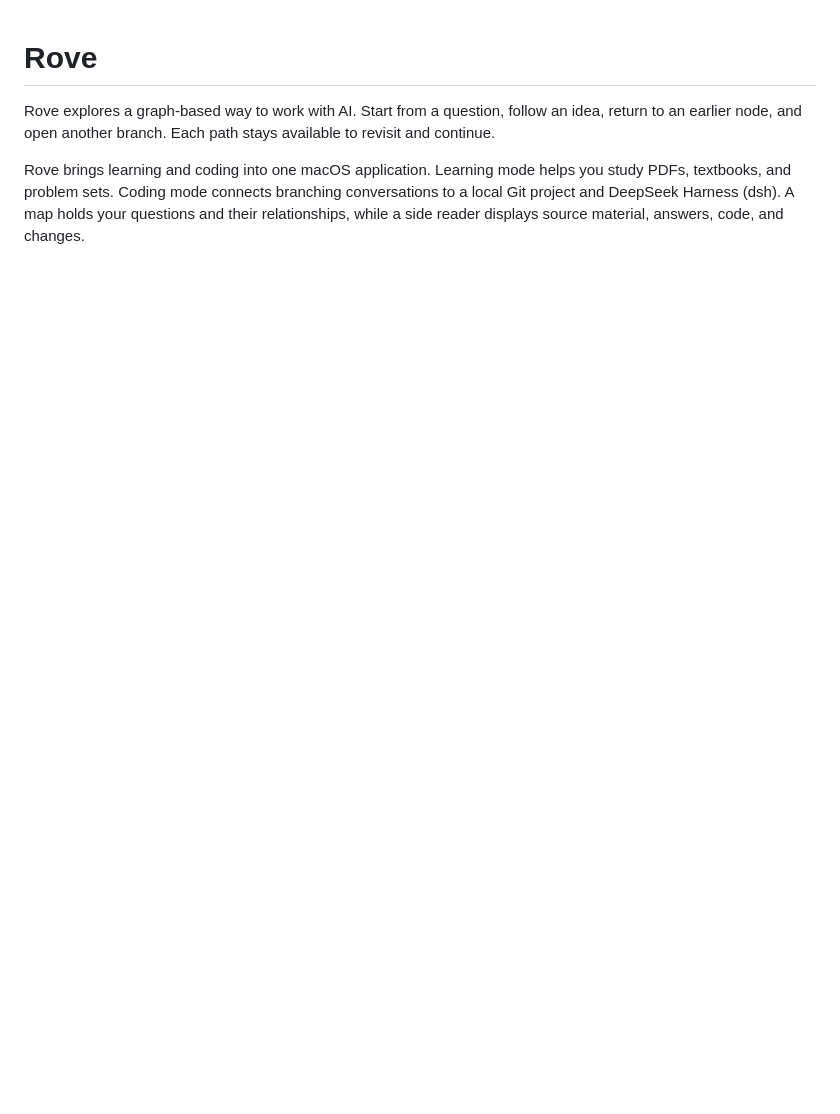
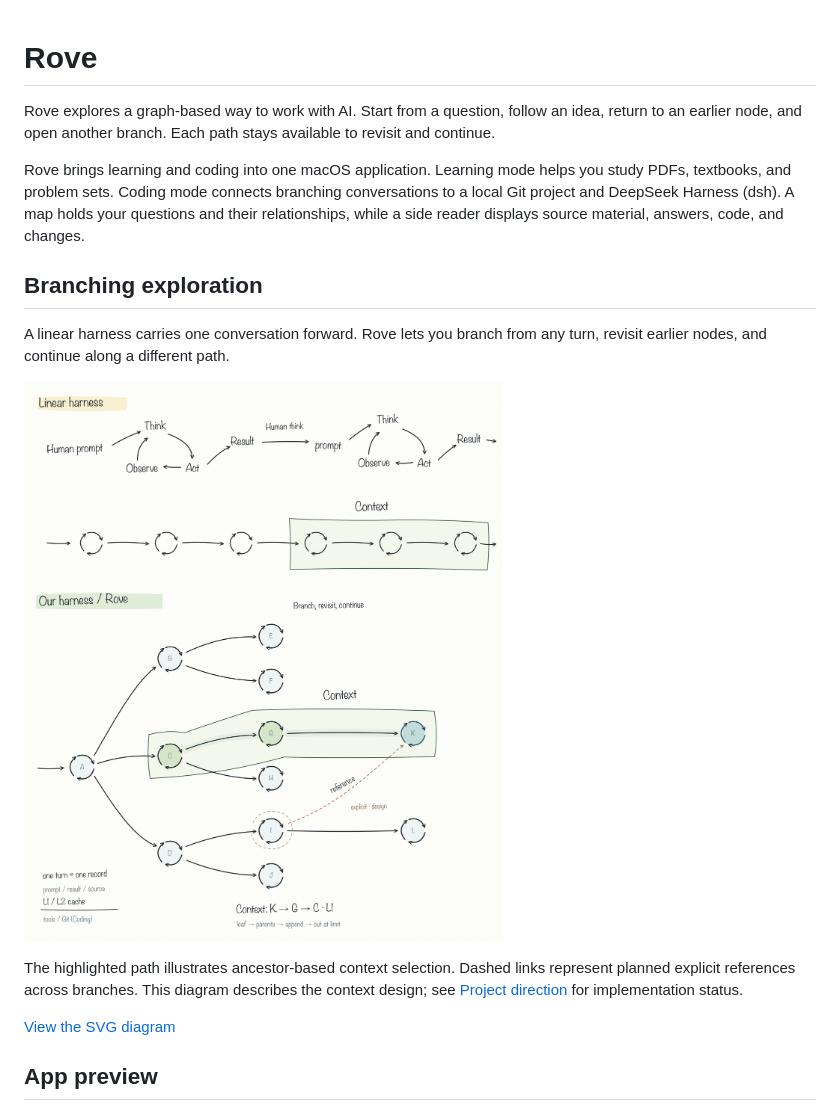
Before and after one commit to cosmorithm/Rove, a Markdown page: README.md, the part around the change. Rendered like a GitHub page; pictures changed too: docs/images/rove-architecture.png (added); blank space fills up the shorter version.

Commit message:
docs: add branching architecture diagram to README

```diff
--- a/README.md
+++ b/README.md
@@ -3,6 +3,18 @@
 Rove explores a graph-based way to work with AI. Start from a question, follow an idea, return to an earlier node, and open another branch. Each path stays available to revisit and continue.
 
 Rove brings learning and coding into one macOS application. Learning mode helps you study PDFs, textbooks, and problem sets. Coding mode connects branching conversations to a local Git project and DeepSeek Harness (dsh). A map holds your questions and their relationships, while a side reader displays source material, answers, code, and changes.
+
+## Branching exploration
+
+A linear harness carries one conversation forward. Rove lets you branch from any turn, revisit earlier nodes, and continue along a different path.
+
+![Architecture sketch comparing a linear harness with Rove's branching exploration and selected ancestor context](docs/images/rove-architecture.png)
+
+The highlighted path illustrates ancestor-based context selection. Dashed links represent planned explicit references across branches. This diagram describes the context design; see [Project direction](#project-direction) for implementation status.
+
+[View the SVG diagram](docs/images/rove-architecture.svg)
+
+## App preview
 
 ![Rove showing branching questions and a mathematical explanation in the side reader](docs/images/rove-desktop.jpg)
 
```
Also changed, not shown: 1 other file.
